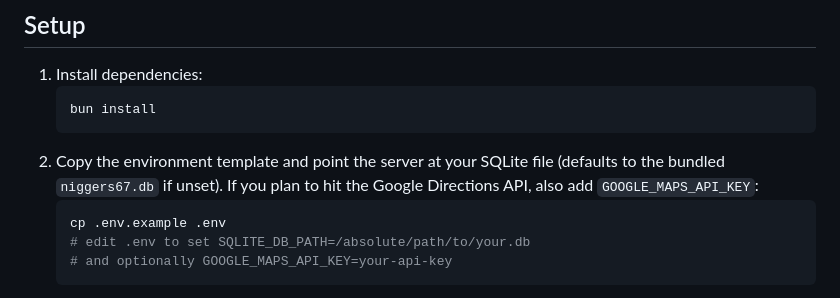
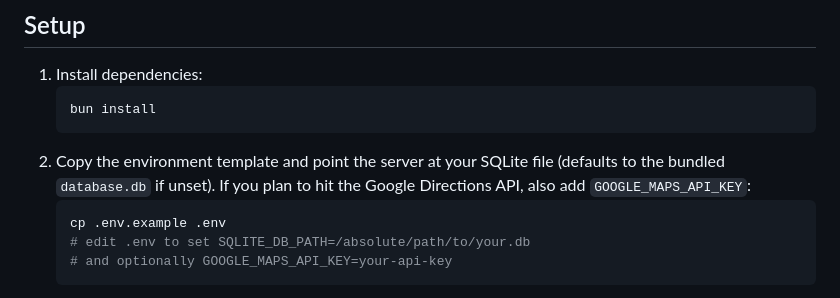
Before and after one commit to MrPianman/rfp-server-side, a Markdown page: README.md, the part around the change. GitHub-like rendering.

Commit message:
Update README with correct SQLite database filename

````diff
--- a/README.md
+++ b/README.md
@@ -11,7 +11,7 @@ Serve live vehicle and personnel data from a local SQLite database through a Gra
 	```bash
 	bun install
 	```
-2. Copy the environment template and point the server at your SQLite file (defaults to the bundled `niggers67.db` if unset). If you plan to hit the Google Directions API, also add `GOOGLE_MAPS_API_KEY`:
+2. Copy the environment template and point the server at your SQLite file (defaults to the bundled `database.db` if unset). If you plan to hit the Google Directions API, also add `GOOGLE_MAPS_API_KEY`:
 	```bash
 	cp .env.example .env
 	# edit .env to set SQLITE_DB_PATH=/absolute/path/to/your.db
````
